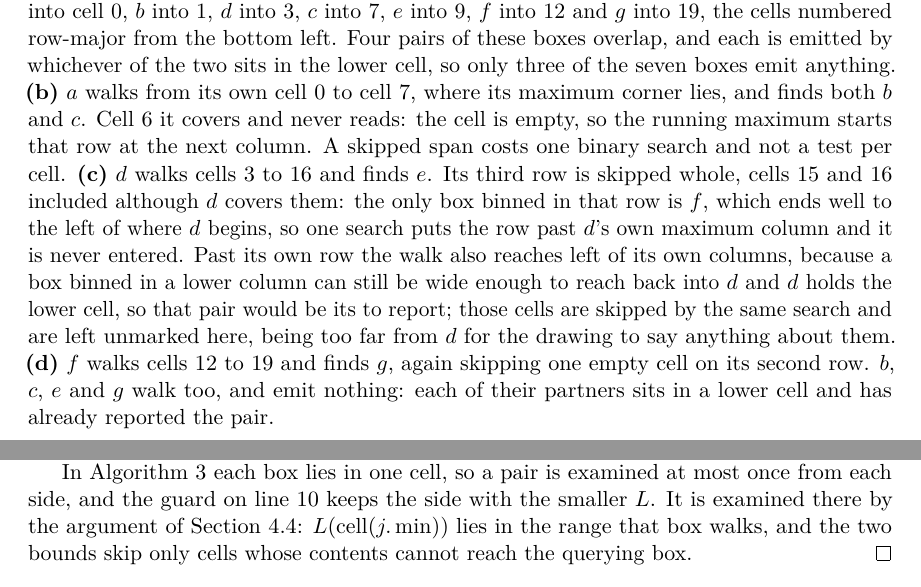
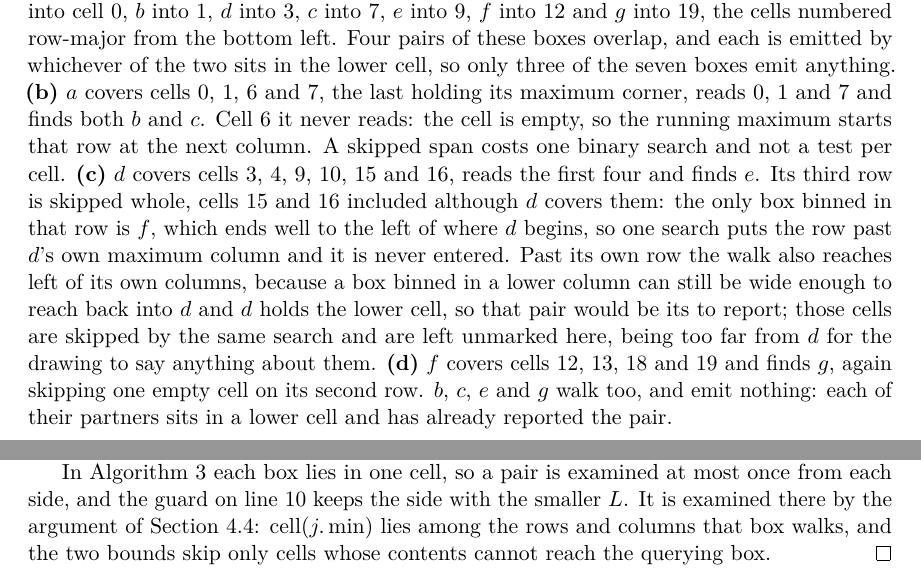
Before and after one commit to zulianp/sccd, a LaTeX paper (wip/paper/main.tex, which reads wip/paper/sections/broadphase.tex): two parts of pages 12 and 13 of 53, joined at a grey line, cut so that both start at the same text. Compiled offline with pdfLaTeX.

Commit message:
Name the cells each box covers instead of a range
"d walks cells 3 to 16" reads as the fourteen cells between the two, when what
d covers is the six in its own two columns on the three rows it spans: 3, 4, 9,
10, 15 and 16. The panel titles and the caption now list them, and the proof of
prop:agree says rows and columns where it said range.

Co-Authored-By: Claude Opus 5 (1M context) <noreply@anthropic.com>

```diff
--- a/wip/paper/sections/broadphase.tex
+++ b/wip/paper/sections/broadphase.tex
@@ -320,11 +320,13 @@ match. A second bound per cell does the same on the other axis.
     $19$, the cells numbered row-major from the bottom left. Four pairs of these
     boxes overlap, and each is emitted by whichever of the two sits in the lower
     cell, so only three of the seven boxes emit anything.
-    \textbf{(b)} $a$ walks from its own cell $0$ to cell $7$, where its maximum
-    corner lies, and finds both $b$ and $c$. Cell $6$ it covers and never reads:
-    the cell is empty, so the running maximum starts that row at the next column.
-    A skipped span costs one binary search and not a test per cell.
-    \textbf{(c)} $d$ walks cells $3$ to $16$ and finds $e$. Its third row is
+    \textbf{(b)} $a$ covers cells $0$, $1$, $6$ and $7$, the last holding its
+    maximum corner, reads $0$, $1$ and $7$ and finds both $b$ and $c$. Cell $6$
+    it never reads: the cell is empty, so the running maximum starts that row at
+    the next column. A skipped span costs one binary search and not a test per
+    cell.
+    \textbf{(c)} $d$ covers cells $3$, $4$, $9$, $10$, $15$ and $16$, reads the
+    first four and finds $e$. Its third row is
     skipped whole, cells $15$ and $16$ included although $d$ covers them: the
     only box binned in that row is $f$, which ends well to the left of where $d$
     begins, so one search puts the row past $d$'s own maximum column and it is
@@ -333,8 +335,8 @@ match. A second bound per cell does the same on the other axis.
     reach back into $d$ and $d$ holds the lower cell, so that pair would be its
     to report; those cells are skipped by the same search and are left unmarked
     here, being too far from $d$ for the drawing to say anything about them.
-    \textbf{(d)} $f$ walks cells $12$ to $19$ and finds $g$, again skipping one
-    empty cell on its second row. $b$, $c$, $e$ and $g$ walk too, and emit
+    \textbf{(d)} $f$ covers cells $12$, $13$, $18$ and $19$ and finds $g$, again
+    skipping one empty cell on its second row. $b$, $c$, $e$ and $g$ walk too, and emit
     nothing: each of their partners sits in a lower cell and has already
     reported the pair.}
   \label{fig:cellmin}
@@ -382,8 +384,8 @@ emitted exactly once, from a cell that does examine it.
 In \cref{alg:cellmin} each box lies in one cell, so a pair is examined at most
 once from each side, and the guard on line 10 keeps the side with the smaller
 $L$. It is examined there by the argument of \cref{sec:bp:self}:
-$L(\operatorname{cell}(j.\min))$ lies in the range that box walks, and the two
-bounds skip only cells whose contents cannot reach the querying box.
+$\operatorname{cell}(j.\min)$ lies among the rows and columns that box walks,
+and the two bounds skip only cells whose contents cannot reach the querying box.
 \end{proof}
 
 \Cref{prop:agree} makes the two interchangeable. We also check it empirically,
```
Also changed, not shown: wip/paper/tikz/cellmin.tex (+14 -13 lines).
